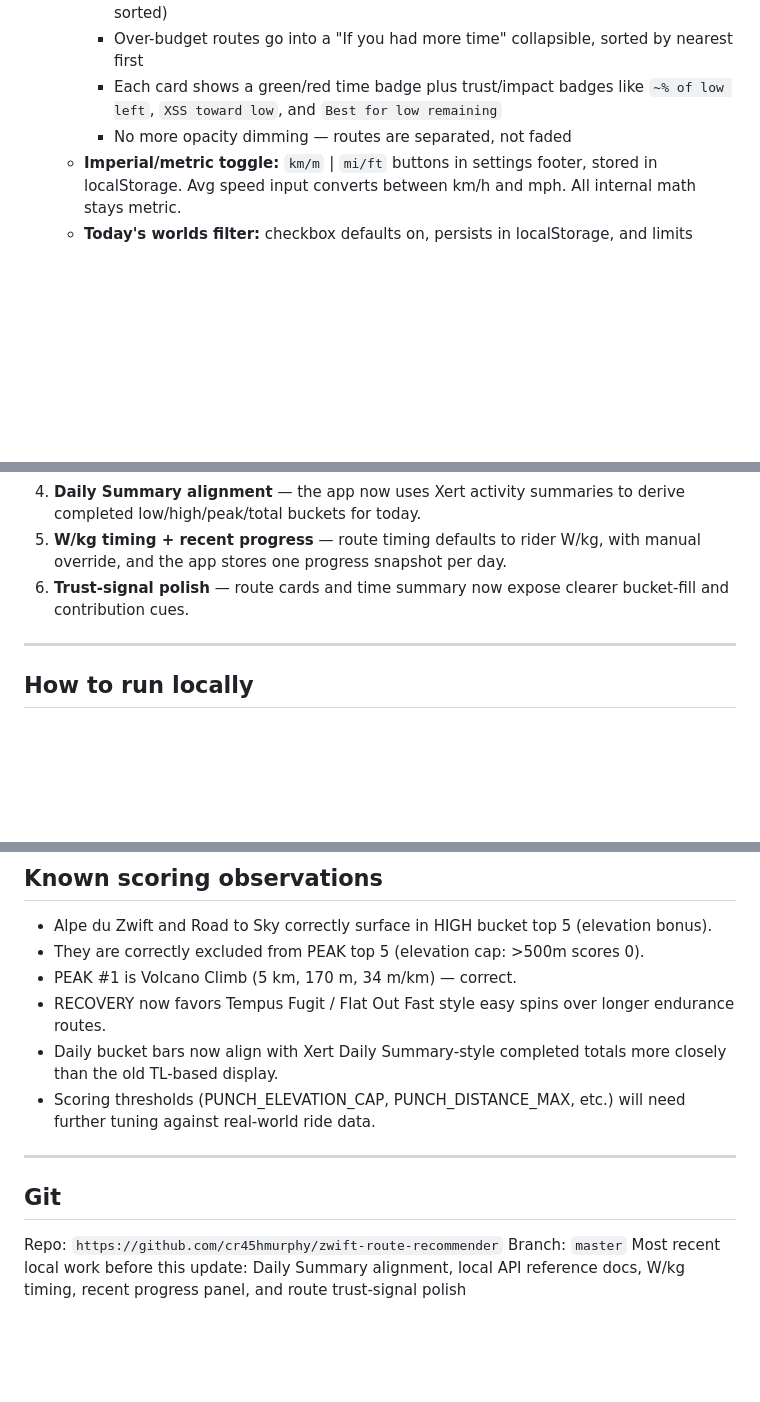
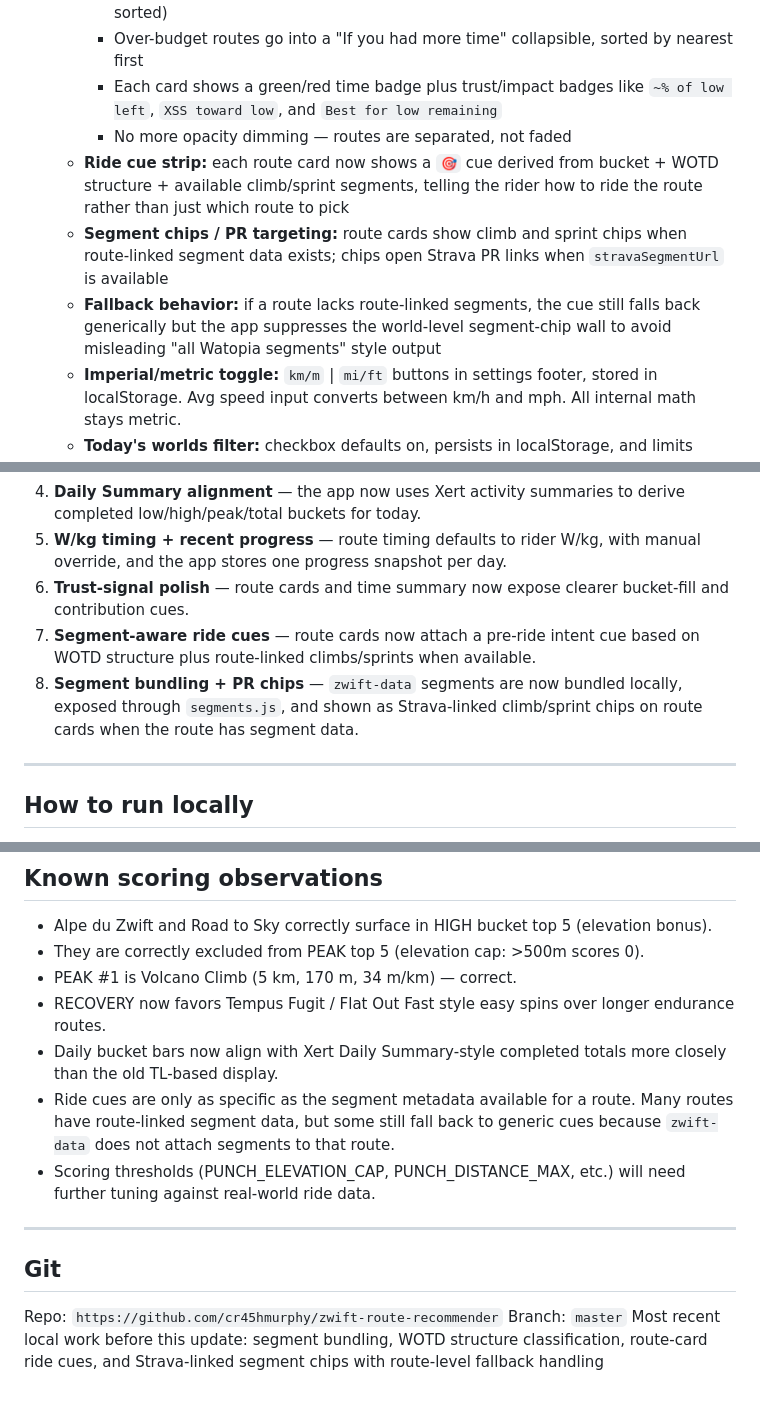
Before and after one commit to cr45hmurphy/zwift-route-recommender, a Markdown page: catchup.md, 3 parts joined by grey strips. Drawn GitHub-style; blank space fills up the shorter version.

```diff
--- a/catchup.md
+++ b/catchup.md
@@ -45,6 +54,9 @@
     - Over-budget routes go into a "If you had more time" collapsible, sorted by nearest first
     - Each card shows a green/red time badge plus trust/impact badges like `~% of low left`, `XSS toward low`, and `Best for low remaining`
     - No more opacity dimming — routes are separated, not faded
+  - **Ride cue strip:** each route card now shows a `🎯` cue derived from bucket + WOTD structure + available climb/sprint segments, telling the rider how to ride the route rather than just which route to pick
+  - **Segment chips / PR targeting:** route cards show climb and sprint chips when route-linked segment data exists; chips open Strava PR links when `stravaSegmentUrl` is available
+  - **Fallback behavior:** if a route lacks route-linked segments, the cue still falls back generically but the app suppresses the world-level segment-chip wall to avoid misleading "all Watopia segments" style output
   - **Imperial/metric toggle:** `km/m` | `mi/ft` buttons in settings footer, stored in localStorage. Avg speed input converts between km/h and mph. All internal math stays metric.
   - **Today's worlds filter:** checkbox defaults on, persists in localStorage, and limits recommendations to Watopia plus the current guest world
   - **Recent Progress panel:** local history keeps one snapshot per day and shows completed-vs-target progress once at least two saved days exist
@@ -68,6 +80,8 @@ Recent completed work includes:
 4. **Daily Summary alignment** — the app now uses Xert activity summaries to derive completed low/high/peak/total buckets for today.
 5. **W/kg timing + recent progress** — route timing defaults to rider W/kg, with manual override, and the app stores one progress snapshot per day.
 6. **Trust-signal polish** — route cards and time summary now expose clearer bucket-fill and contribution cues.
+7. **Segment-aware ride cues** — route cards now attach a pre-ride intent cue based on WOTD structure plus route-linked climbs/sprints when available.
+8. **Segment bundling + PR chips** — `zwift-data` segments are now bundled locally, exposed through `segments.js`, and shown as Strava-linked climb/sprint chips on route cards when the route has segment data.
 
 ---
 
@@ -98,6 +112,7 @@ Deployed on Netlify, connected to `https://github.com/cr45hmurphy/zwift-route-re
 - PEAK #1 is Volcano Climb (5 km, 170 m, 34 m/km) — correct.
 - RECOVERY now favors Tempus Fugit / Flat Out Fast style easy spins over longer endurance routes.
 - Daily bucket bars now align with Xert Daily Summary-style completed totals more closely than the old TL-based display.
+- Ride cues are only as specific as the segment metadata available for a route. Many routes have route-linked segment data, but some still fall back to generic cues because `zwift-data` does not attach segments to that route.
 - Scoring thresholds (PUNCH_ELEVATION_CAP, PUNCH_DISTANCE_MAX, etc.) will need further tuning against real-world ride data.
 
 ---
@@ -105,4 +120,4 @@ Deployed on Netlify, connected to `https://github.com/cr45hmurphy/zwift-route-re
 ## Git
 Repo: `https://github.com/cr45hmurphy/zwift-route-recommender`
 Branch: `master`
-Most recent local work before this update: Daily Summary alignment, local API reference docs, W/kg timing, recent progress panel, and route trust-signal polish
+Most recent local work before this update: segment bundling, WOTD structure classification, route-card ride cues, and Strava-linked segment chips with route-level fallback handling
```
Also changed, not shown: other parts of catchup.md (+13 -4 lines).
